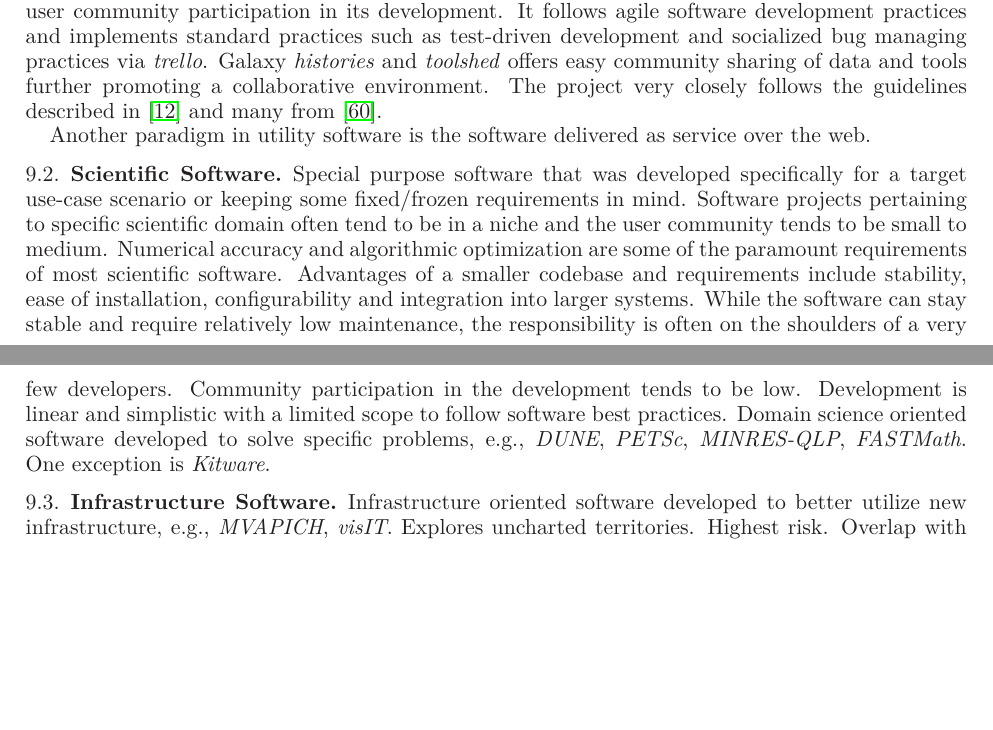
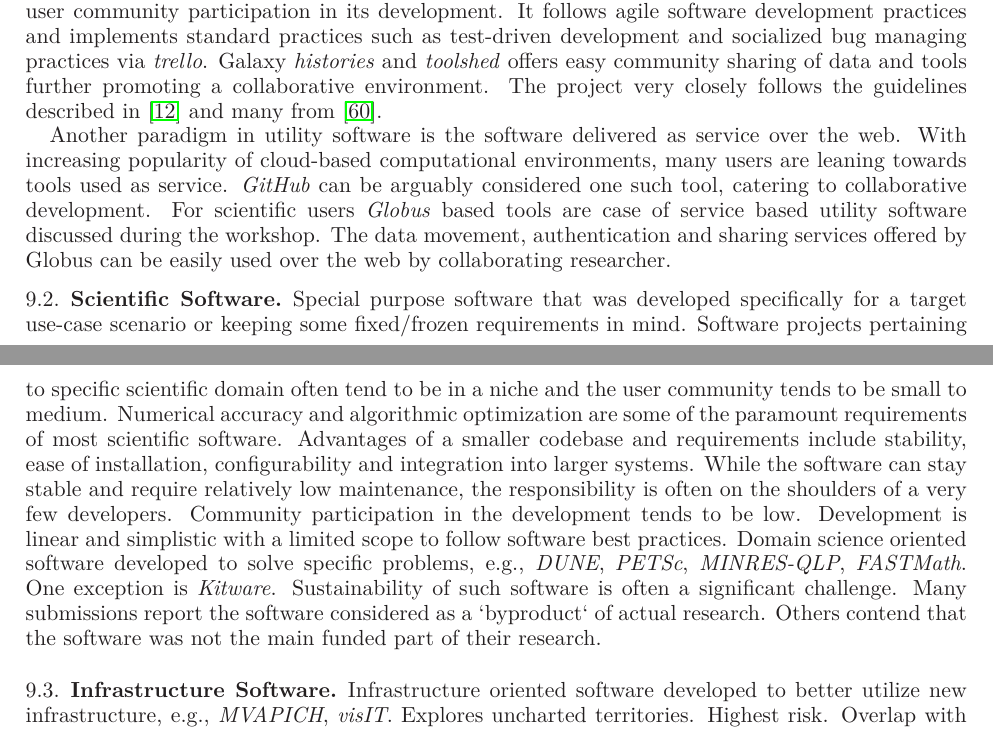
Before and after one commit to WSSSPE/meetings, a LaTeX paper (WSSSPE1_report/WSSSPE1_summary_report.tex): two parts of pages 15 and 16 of 20, joined at a grey line, cut so that both start at the same text, the shorter picture padded with empty space. Compiled offline with LaTeX, dvips and Ghostscript.

Commit message:
adding some text

```diff
--- a/WSSSPE1_report/WSSSPE1_summary_report.tex
+++ b/WSSSPE1_report/WSSSPE1_summary_report.tex
@@ -1197,3 +1188,0 @@ specific, small set of requirements and users in mind but expand to provide
-more generic functionality and appeal to a wider user community. Owing to its generic nature, utility software finds a wider users communities which in turn leads to a higher participation in development. Consequently, the process becomes user-driven and self sustaining. Software developed in such scenario often benefits from community driven development, deployment and maintenance best practices. For instance the \emph{Galaxy} project has significantly benefitted from user community participation in its development. It follows agile software development practices and implements standard practices such as test-driven development and socialized bug managing practices via \emph{trello}. Galaxy \emph{histories} and \emph{toolshed} offers easy community sharing of data and tools further promoting a collaborative environment. The project very closely follows the guidelines described in~\cite{Carver_WSSSPE} and many from~\cite{Prlic_WSSSPE}.
-
-Another paradigm in utility software is the software delivered as service over the web.
@@ -1200,11 +1203,48 @@ Another paradigm in utility software is the software delivered as service over t
+instance the \emph{Galaxy} project has significantly benefitted from user
+community participation in its development. It follows agile software
+development practices and implements standard practices such as test-driven
+development and socialized bug managing practices via \emph{trello}. Galaxy
+\emph{histories} and \emph{toolshed} offers easy community sharing of data and
+tools further promoting a collaborative environment. The project very closely
+follows the guidelines described in~\cite{Carver_WSSSPE} and many
+from~\cite{Prlic_WSSSPE}.
+
+Another paradigm in utility software is the software delivered as service over
+the web. With increasing popularity of cloud-based computational environments,
+many users are leaning towards tools used as service. \emph{GitHub} can be
+arguably considered one such tool, catering to collaborative development. For
+scientific users \emph{Globus} based tools are case of service based utility
+software discussed during the workshop. The data movement, authentication and
+sharing services offered by Globus can be easily used over the web by
+collaborating researcher.
 
 \subsection{Scientific Software}
 Special purpose software that was developed specifically for a target use-case
-scenario or keeping some fixed/frozen requirements in mind. Software projects pertaining to specific scientific domain often tend to be in a niche and the user community tends to be small to medium. Numerical accuracy and algorithmic optimization are some of the paramount requirements of most scientific software. Advantages of a smaller codebase and requirements include stability, ease of installation, configurability and integration into larger systems. While the software can stay stable and require relatively low maintenance, the responsibility is often on the shoulders of a very few developers. Community participation in the development tends to be low. Development is linear and simplistic with a limited scope to follow software best practices. Domain science oriented software developed to solve  specific problems, e.g., \emph{DUNE}, \emph{PETSc}, \emph{MINRES-QLP}, \emph{FASTMath}. One exception is \emph{Kitware}.
+scenario or keeping some fixed/frozen requirements in mind. Software projects
+pertaining to specific scientific domain often tend to be in a niche and the
+user community tends to be small to medium. Numerical accuracy and algorithmic
+optimization are some of the paramount requirements of most scientific
+software. Advantages of a smaller codebase and requirements include stability,
+ease of installation, configurability and integration into larger systems.
+While the software can stay stable and require relatively low maintenance, the
+responsibility is often on the shoulders of a very few developers. Community
+participation in the development tends to be low. Development is linear and
+simplistic with a limited scope to follow software best practices. Domain
+science oriented software developed to solve  specific problems, e.g.,
+\emph{DUNE}, \emph{PETSc}, \emph{MINRES-QLP}, \emph{FASTMath}. One exception is
+\emph{Kitware}. Sustainability of such software is often a significant
+challenge. Many submissions report the software considered as a `byproduct` of
+actual research. Others contend that the software was not the main funded part
+of their research.
 
 \subsection{Infrastructure Software}
 Infrastructure oriented software developed to better utilize new
-infrastructure, e.g., \emph{MVAPICH}, \emph{visIT}. Explores uncharted territories. Highest risk. Overlap with the utility software as it must serve as a facilitator to run existing software. Long requirement-development-test cycles. Wide community support but tends to be handled by specialists rather then end users. Promotes collaborations, one of the key ingredient of a sustainable process.
+infrastructure, e.g., \emph{MVAPICH}, \emph{visIT}. Explores uncharted
+territories. Highest risk. Overlap with the utility software as it must serve
+as a facilitator to run existing software. Long requirement-development-test
+cycles. Wide community support but tends to be handled by specialists rather
+then end users. Promotes collaborations, one of the key ingredient of a
+sustainable process.
 
 \note{Dan: I think there's some overlap
   between this and the discussion in the Developing and Support
```
Also changed, not shown: WSSSPE1_report/WSSSPE1_summary_report.tex (22 more changed lines).
